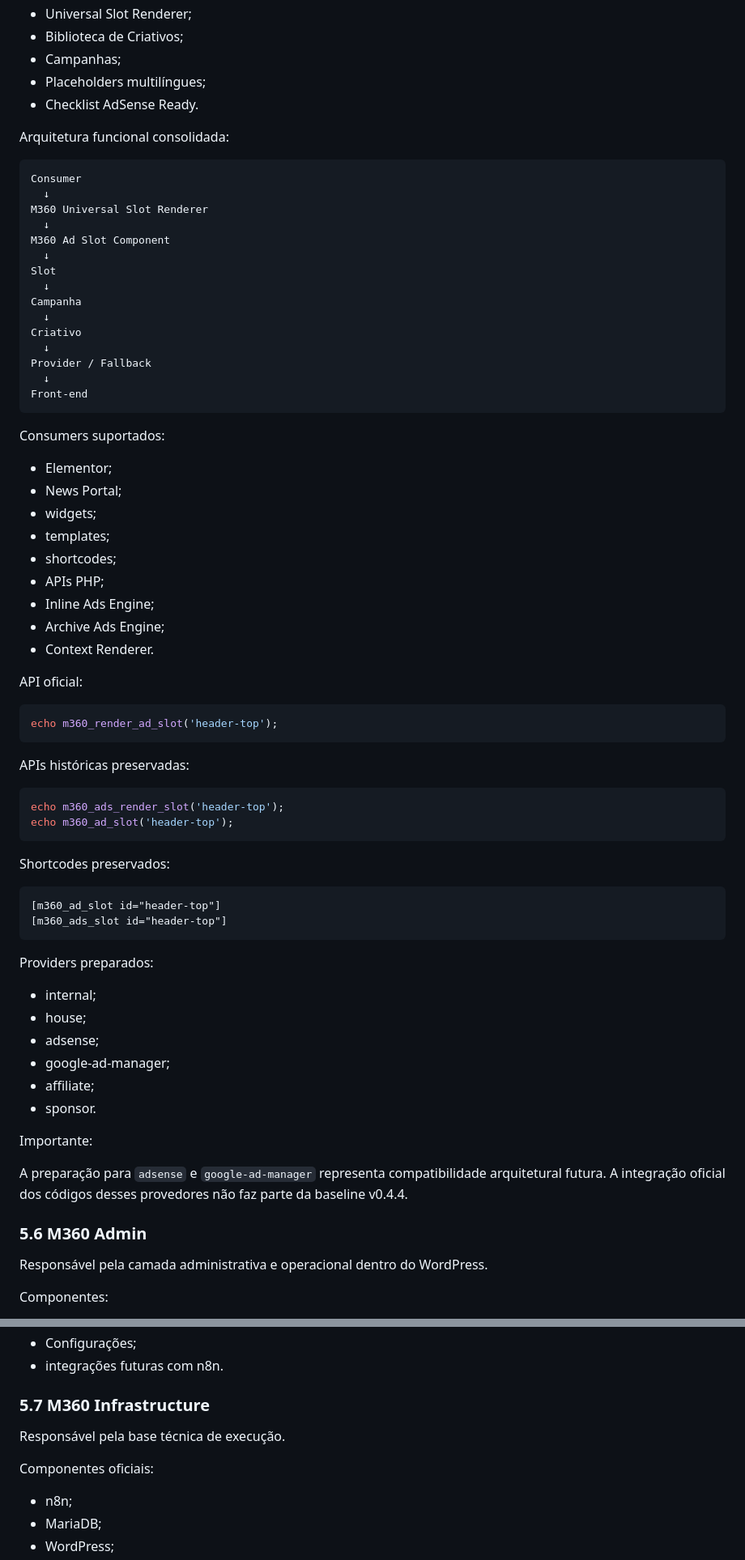
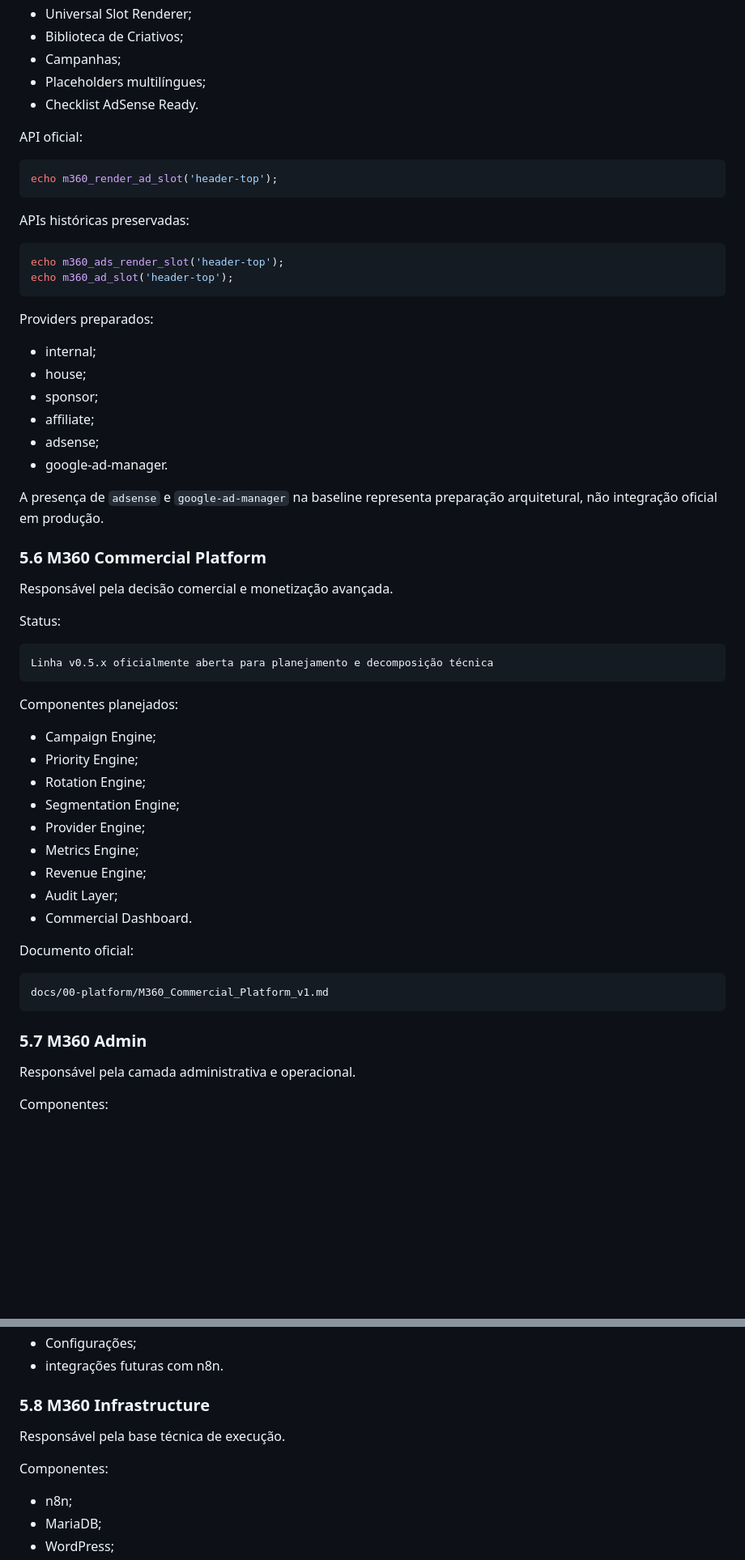
Before and after one commit to ppiressolucoes/M360-Core, a Markdown page: docs/00-platform/M360_Platform_Architecture_v2.md, 2 parts joined by grey strips. Shown at 81% size. Drawn GitHub-style; blank space fills up the shorter version.

````diff
--- a/docs/00-platform/M360_Platform_Architecture_v2.md
+++ b/docs/00-platform/M360_Platform_Architecture_v2.md
@@ -246,38 +274,6 @@ Componentes oficiais:
 - Placeholders multilíngues;
 - Checklist AdSense Ready.
 
-Arquitetura funcional consolidada:
-
-```text
-Consumer
-  ↓
-M360 Universal Slot Renderer
-  ↓
-M360 Ad Slot Component
-  ↓
-Slot
-  ↓
-Campanha
-  ↓
-Criativo
-  ↓
-Provider / Fallback
-  ↓
-Front-end
-```
-
-Consumers suportados:
-
-- Elementor;
-- News Portal;
-- widgets;
-- templates;
-- shortcodes;
-- APIs PHP;
-- Inline Ads Engine;
-- Archive Ads Engine;
-- Context Renderer.
-
 API oficial:
 
 ```php
@@ -291,29 +287,48 @@ echo m360_ads_render_slot('header-top');
 echo m360_ad_slot('header-top');
 ```
 
-Shortcodes preservados:
-
-```text
-[m360_ad_slot id="header-top"]
-[m360_ads_slot id="header-top"]
-```
-
 Providers preparados:
 
 - internal;
 - house;
+- sponsor;
+- affiliate;
 - adsense;
-- google-ad-manager;
-- affiliate;
-- sponsor.
+- google-ad-manager.
 
-Importante:
+A presença de `adsense` e `google-ad-manager` na baseline representa preparação arquitetural, não integração oficial em produção.
 
-A preparação para `adsense` e `google-ad-manager` representa compatibilidade arquitetural futura. A integração oficial dos códigos desses provedores não faz parte da baseline v0.4.4.
+### 5.6 M360 Commercial Platform
 
-### 5.6 M360 Admin
+Responsável pela decisão comercial e monetização avançada.
 
-Responsável pela camada administrativa e operacional dentro do WordPress.
+Status:
+
+```text
+Linha v0.5.x oficialmente aberta para planejamento e decomposição técnica
+```
+
+Componentes planejados:
+
+- Campaign Engine;
+- Priority Engine;
+- Rotation Engine;
+- Segmentation Engine;
+- Provider Engine;
+- Metrics Engine;
+- Revenue Engine;
+- Audit Layer;
+- Commercial Dashboard.
+
+Documento oficial:
+
+```text
+docs/00-platform/M360_Commercial_Platform_v1.md
+```
+
+### 5.7 M360 Admin
+
+Responsável pela camada administrativa e operacional.
 
 Componentes:
 
@@ -331,11 +346,11 @@ Componentes:
 - Configurações;
 - integrações futuras com n8n.
 
-### 5.7 M360 Infrastructure
+### 5.8 M360 Infrastructure
 
 Responsável pela base técnica de execução.
 
-Componentes oficiais:
+Componentes:
 
 - n8n;
 - MariaDB;
````
Also changed, not shown: other parts of docs/00-platform/M360_Platform_Architecture_v2.md (+101 -97 lines).
